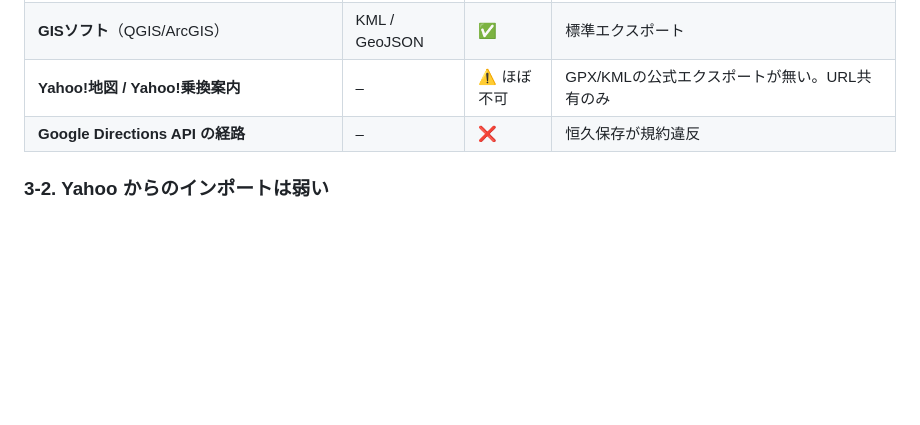
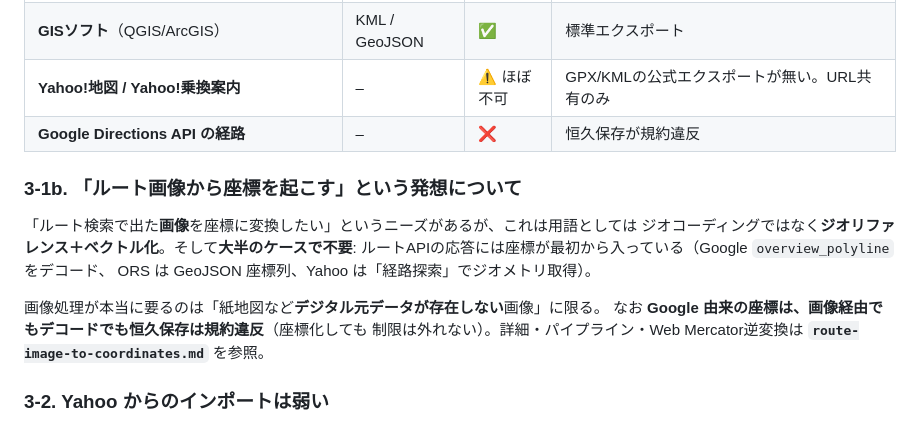
Before and after one commit to Megasinja/ashiato-privacy, a Markdown page: docs/routing-api-options.md, the part around the change. Rendered like a GitHub page; blank space fills up the shorter version.

```diff
--- a/docs/routing-api-options.md
+++ b/docs/routing-api-options.md
@@ -122,6 +122,18 @@ ASHIATO で電車区間を「線路に沿わせる」には、線路ジオメト
 | **Yahoo!地図 / Yahoo!乗換案内** | – | ⚠️ ほぼ不可 | GPX/KMLの公式エクスポートが無い。URL共有のみ |
 | **Google Directions API の経路** | – | ❌ | 恒久保存が規約違反 |
 
+### 3-1b. 「ルート画像から座標を起こす」という発想について
+
+「ルート検索で出た**画像**を座標に変換したい」というニーズがあるが、これは用語としては
+ジオコーディングではなく**ジオリファレンス＋ベクトル化**。そして**大半のケースで不要**:
+ルートAPIの応答には座標が最初から入っている（Google `overview_polyline` をデコード、
+ORS は GeoJSON 座標列、Yahoo は「経路探索」でジオメトリ取得）。
+
+画像処理が本当に要るのは「紙地図など**デジタル元データが存在しない**画像」に限る。
+なお **Google 由来の座標は、画像経由でもデコードでも恒久保存は規約違反**（座標化しても
+制限は外れない）。詳細・パイプライン・Web Mercator逆変換は
+**`route-image-to-coordinates.md`** を参照。
+
 ### 3-2. Yahoo からのインポートは弱い
 
 - Yahoo!地図・乗換案内には**GPX/KMLでルートを書き出す公式機能が無い**。
```
Also changed, not shown: docs/android-dev-summary.md (+10 -1 lines), docs/route-image-to-coordinates.md (added, +275 -0 lines).
